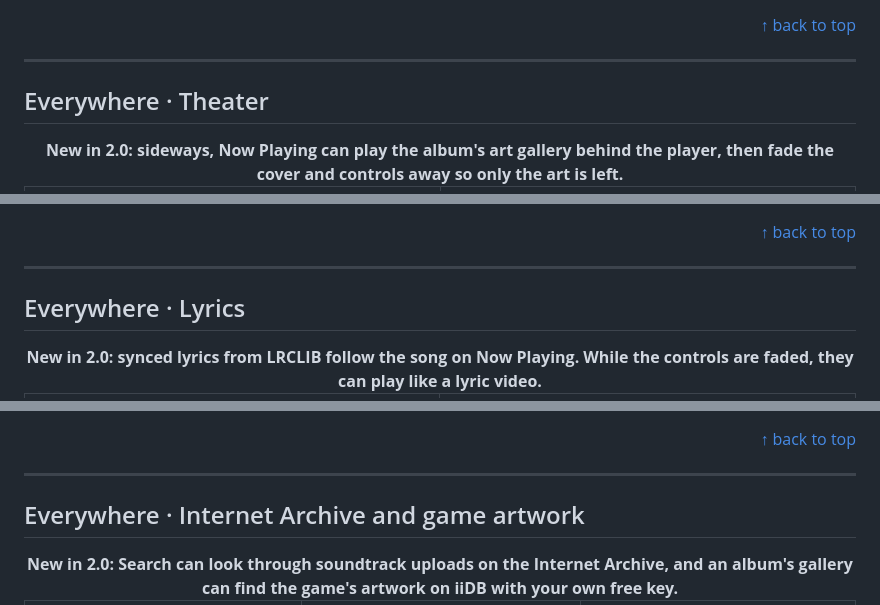
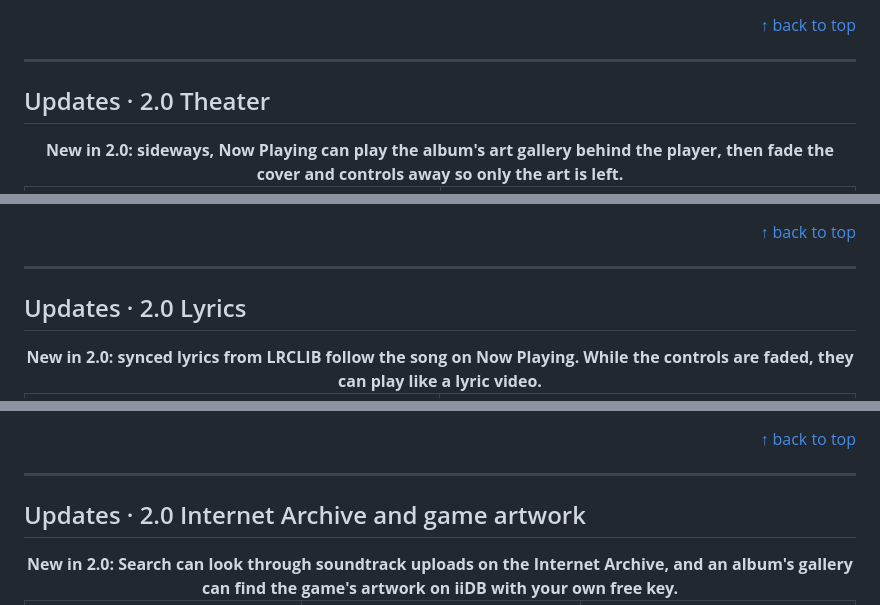
Before and after one commit to KYLEKHAI/vgmu-releases, a Markdown page: GALLERY.md, 3 parts joined by grey strips. Drawn GitHub-style.

```diff
--- a/GALLERY.md
+++ b/GALLERY.md
@@ -1376,7 +1378,7 @@ A screen-by-screen tour of vgmu 2.0 in all three interfaces: <b>Console</b>, <b>
 
 ---
 
-## Everywhere · Theater
+## Updates · 2.0 Theater
 
 <div align="center"><b>New in 2.0: sideways, Now Playing can play the album's art gallery behind the player, then fade the cover and controls away so only the art is left.</b></div>
 
@@ -1420,7 +1422,7 @@ A screen-by-screen tour of vgmu 2.0 in all three interfaces: <b>Console</b>, <b>
 
 ---
 
-## Everywhere · Lyrics
+## Updates · 2.0 Lyrics
 
 <div align="center"><b>New in 2.0: synced lyrics from LRCLIB follow the song on Now Playing. While the controls are faded, they can play like a lyric video.</b></div>
 
@@ -1477,7 +1479,7 @@ A screen-by-screen tour of vgmu 2.0 in all three interfaces: <b>Console</b>, <b>
 
 ---
 
-## Everywhere · Internet Archive and game artwork
+## Updates · 2.0 Internet Archive and game artwork
 
 <div align="center"><b>New in 2.0: Search can look through soundtrack uploads on the Internet Archive, and an album's gallery can find the game's artwork on iiDB with your own free key.</b></div>
 
```
Also changed, not shown: other parts of GALLERY.md (+17 -6 lines), assets/screenshots/console-xmb-landscape-ps4.jpg (added).
